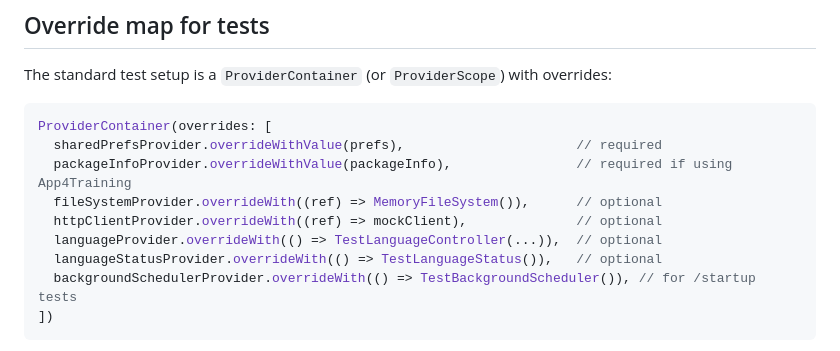
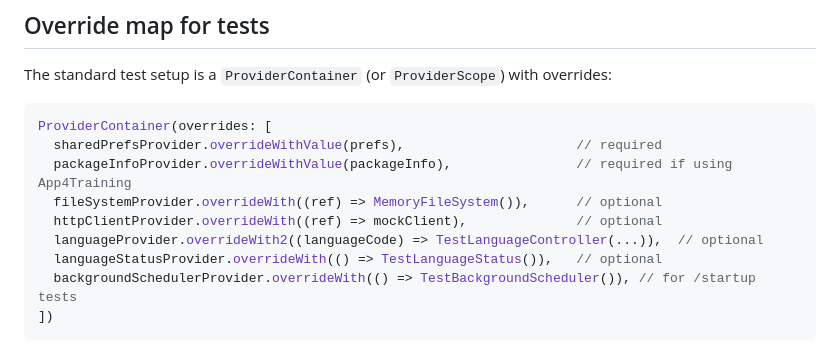
Before and after one commit to 4training/app4training, a Markdown page: docs/state-management.md, the part around the change. Drawn GitHub-style.

Commit message:
docs: update docs to reflect new `overrideWith2` usage

```diff
--- a/docs/state-management.md
+++ b/docs/state-management.md
@@ -108,7 +108,7 @@ ProviderContainer(overrides: [
   packageInfoProvider.overrideWithValue(packageInfo),                // required if using App4Training
   fileSystemProvider.overrideWith((ref) => MemoryFileSystem()),      // optional
   httpClientProvider.overrideWith((ref) => mockClient),              // optional
-  languageProvider.overrideWith(() => TestLanguageController(...)),  // optional
+  languageProvider.overrideWith2((languageCode) => TestLanguageController(...)),  // optional
   languageStatusProvider.overrideWith(() => TestLanguageStatus()),   // optional
   backgroundSchedulerProvider.overrideWith(() => TestBackgroundScheduler()), // for /startup tests
 ])
```
Also changed, not shown: docs/testing.md (+1 -1 lines).
